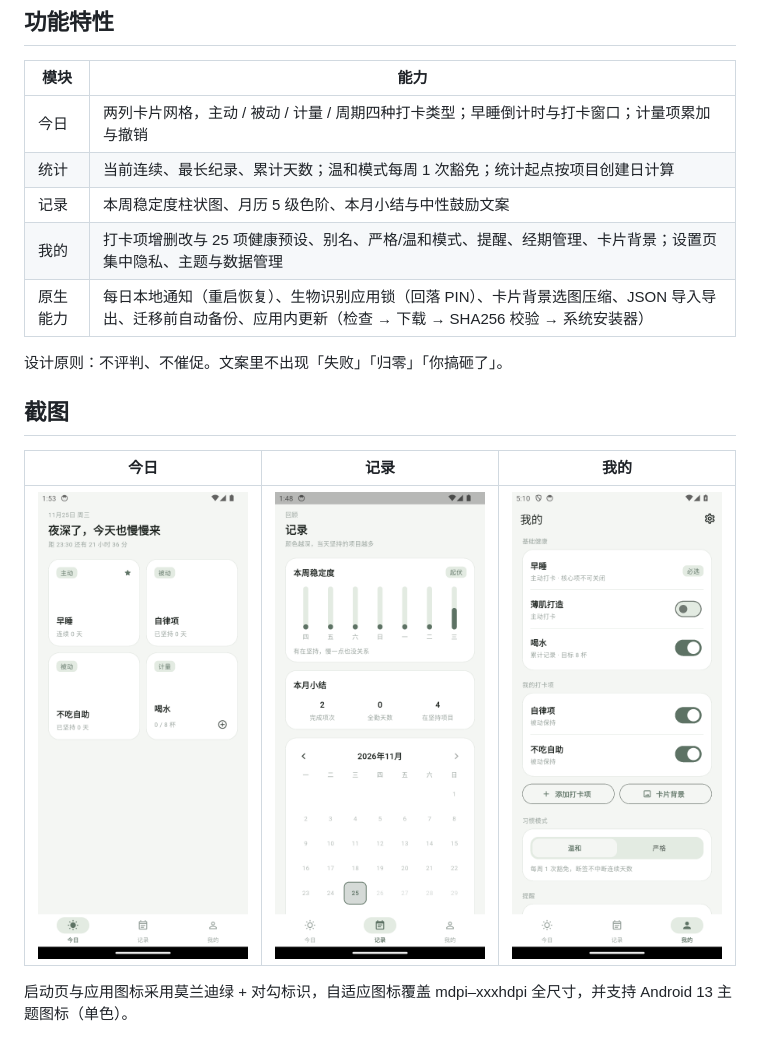
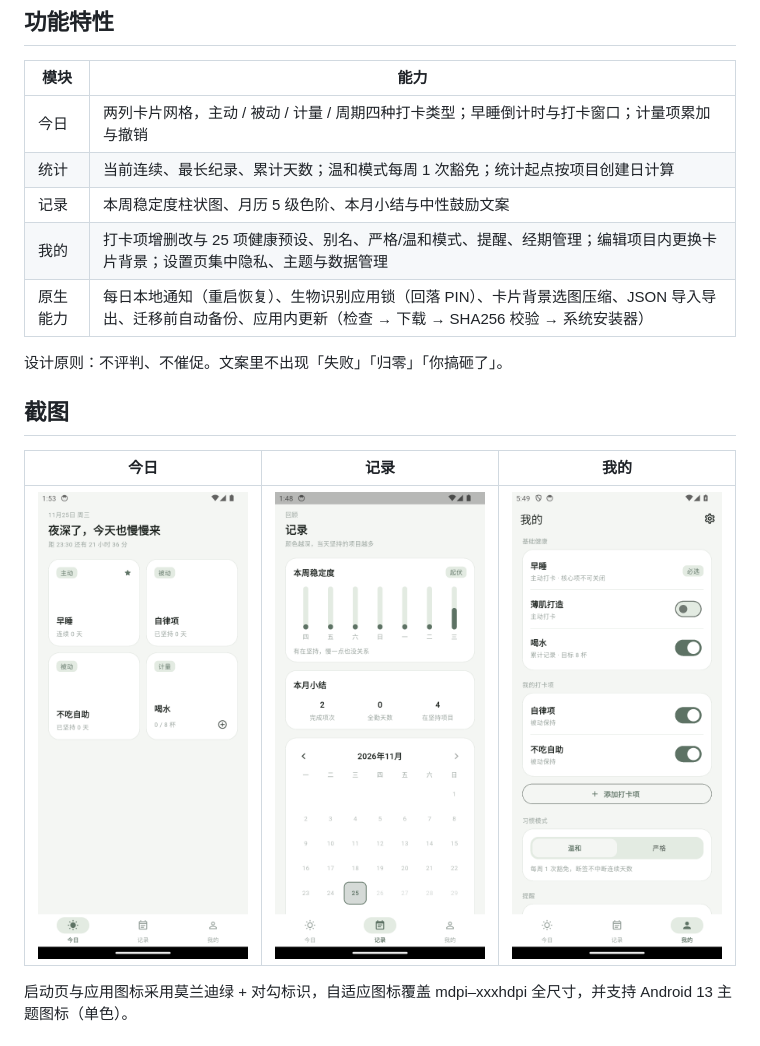
Before and after one commit to bohemoon/LiveBetter, a Markdown page: README.md, the part around the change. GitHub-like rendering; pictures changed too: doc/screenshots/profile.png.

```diff
--- a/README.md
+++ b/README.md
@@ -11,7 +11,7 @@
 | 今日 | 两列卡片网格，主动 / 被动 / 计量 / 周期四种打卡类型；早睡倒计时与打卡窗口；计量项累加与撤销 |
 | 统计 | 当前连续、最长纪录、累计天数；温和模式每周 1 次豁免；统计起点按项目创建日计算 |
 | 记录 | 本周稳定度柱状图、月历 5 级色阶、本月小结与中性鼓励文案 |
-| 我的 | 打卡项增删改与 25 项健康预设、别名、严格/温和模式、提醒、经期管理、卡片背景；设置页集中隐私、主题与数据管理 |
+| 我的 | 打卡项增删改与 25 项健康预设、别名、严格/温和模式、提醒、经期管理；编辑项目内更换卡片背景；设置页集中隐私、主题与数据管理 |
 | 原生能力 | 每日本地通知（重启恢复）、生物识别应用锁（回落 PIN）、卡片背景选图压缩、JSON 导入导出、迁移前自动备份、应用内更新（检查 → 下载 → SHA256 校验 → 系统安装器） |
 
 设计原则：不评判、不催促。文案里不出现「失败」「归零」「你搞砸了」。
```
Also changed, not shown: doc/开发规划.md (+3 -2 lines), doc/开发进度.md (+4 -2 lines), 5 other files.
